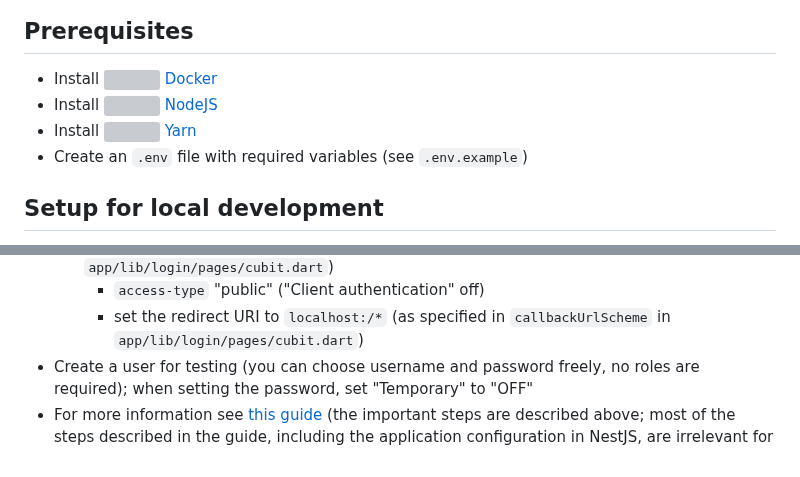
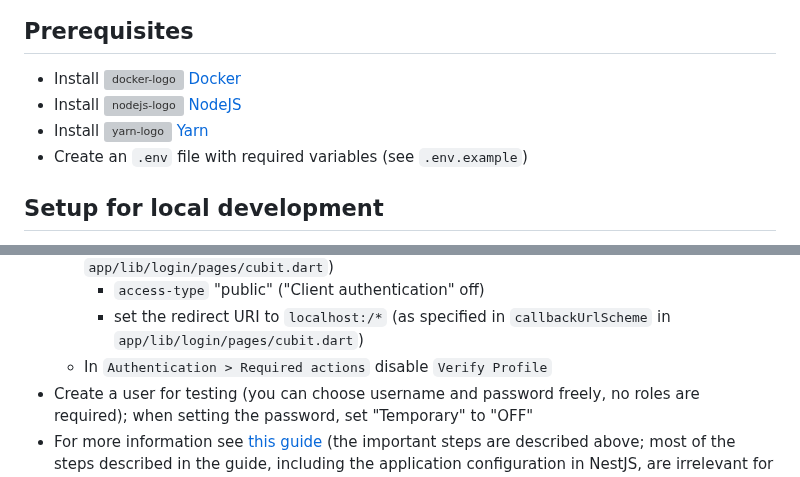
Before and after one commit to hpi-dhc/PharMe, a Markdown page: lab-server/CONTRIBUTING.md, 2 parts joined by grey strips. GitHub-like rendering; grey boxes are pictures that could not be loaded.

Commit message:
docs(lab-server): add Keycloak setup step

```diff
--- a/lab-server/CONTRIBUTING.md
+++ b/lab-server/CONTRIBUTING.md
@@ -5,12 +5,15 @@ Please also see the [contribution guide in the root folder](../CONTRIBUTING.md).
 ## Prerequisites
 
 - Install [<img
+  alt="docker-logo"
   src="https://user-images.githubusercontent.com/58258541/143049489-668aea70-bb2c-420d-b3e8-e0edc42a4e92.png"
   width="16" height="16"> Docker](https://docs.docker.com/get-docker/)
 - Install [<img
+  alt="nodejs-logo"
   src="https://user-images.githubusercontent.com/58258541/143050266-4a2030d1-c319-447d-812b-2ad8a4020d48.png"
   width="16" height="16"> NodeJS](https://nodejs.org)
 - Install [<img
+  alt="yarn-logo"
   src="https://user-images.githubusercontent.com/58258541/143050227-b374b1f7-e28e-4b90-b7f0-b9112521d3b1.png"
   width="16" height="16"> Yarn](https://yarnpkg.com/)
 - Create an `.env` file with required variables (see `.env.example`)
@@ -49,6 +52,7 @@ Please also see the [contribution guide in the root folder](../CONTRIBUTING.md).
     - `access-type` "public" ("Client authentication" off)
     - set the redirect URI to `localhost:/*` (as specified in
       `callbackUrlScheme` in `app/lib/login/pages/cubit.dart`)
+  - In `Authentication > Required actions` disable `Verify Profile`
 - Create a user for testing (you can choose username and password freely, no
   roles are required); when setting the password, set "Temporary" to "OFF"
 - For more information see
```
